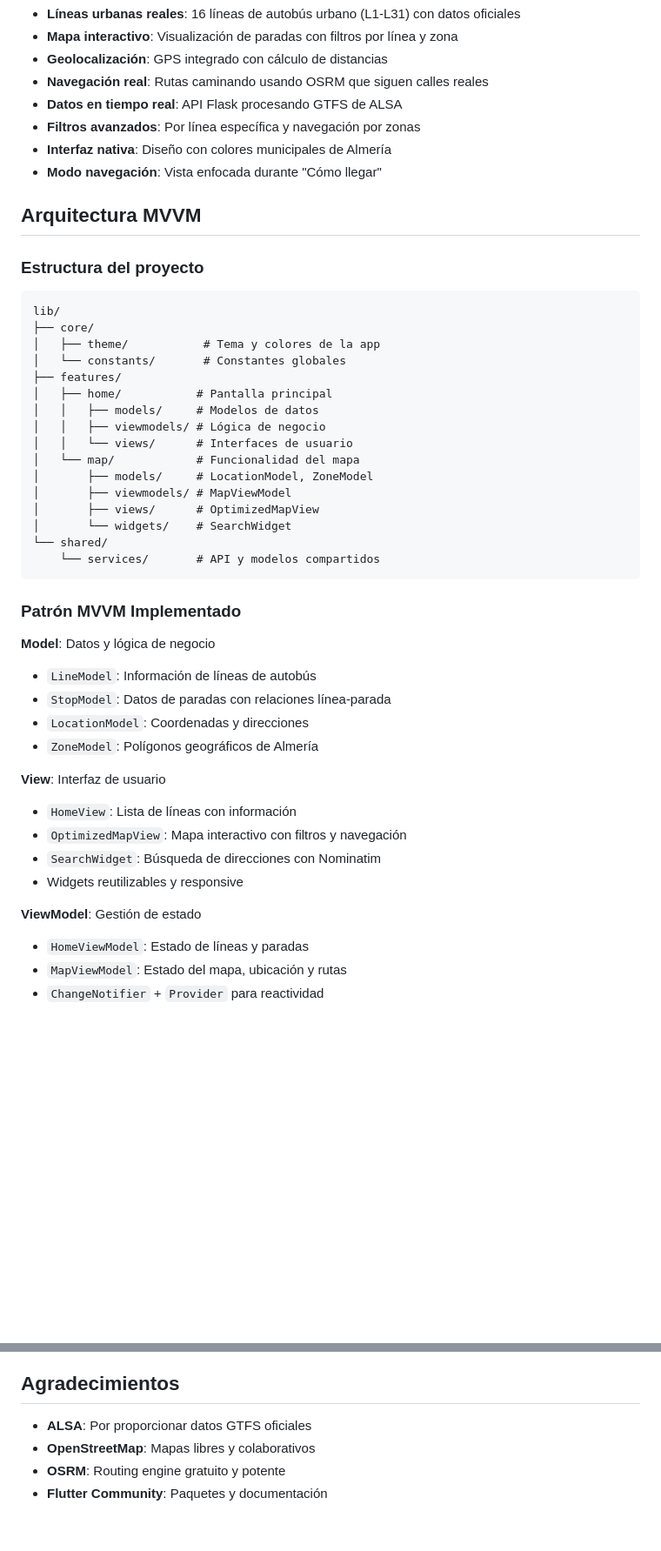
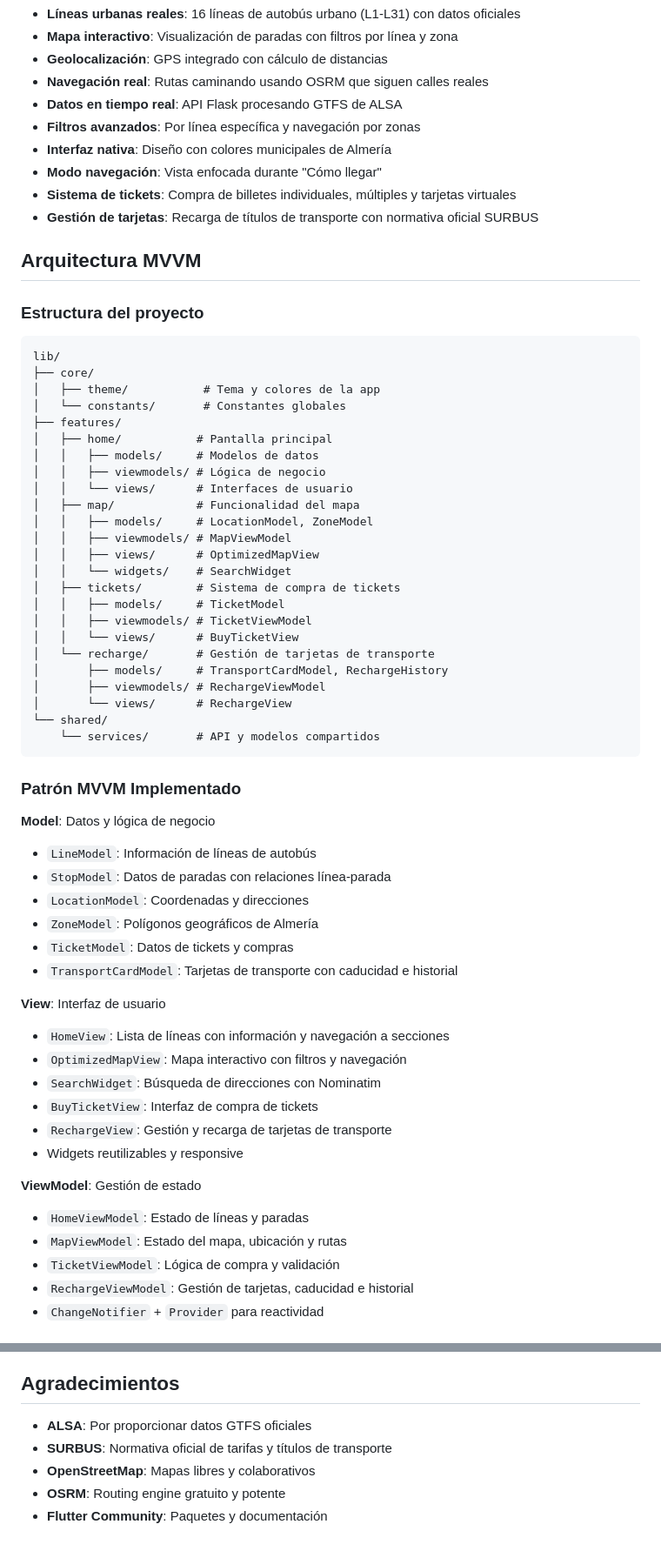
Before and after one commit to FSP-1/AlmeriaRuta, a Markdown page: README.md, 2 parts joined by grey strips. Shown at 87% size. Rendered like a GitHub page; blank space fills up the shorter version.

````diff
--- a/README.md
+++ b/README.md
@@ -12,6 +12,8 @@ Aplicación móvil Flutter para consultar el transporte público de Almería con
 - **Filtros avanzados**: Por línea específica y navegación por zonas
 - **Interfaz nativa**: Diseño con colores municipales de Almería
 - **Modo navegación**: Vista enfocada durante "Cómo llegar"
+- **Sistema de tickets**: Compra de billetes individuales, múltiples y tarjetas virtuales
+- **Gestión de tarjetas**: Recarga de títulos de transporte con normativa oficial SURBUS
 
 ## Arquitectura MVVM
 
@@ -27,11 +29,19 @@ lib/
 │   │   ├── models/     # Modelos de datos
 │   │   ├── viewmodels/ # Lógica de negocio
 │   │   └── views/      # Interfaces de usuario
-│   └── map/            # Funcionalidad del mapa
-│       ├── models/     # LocationModel, ZoneModel
-│       ├── viewmodels/ # MapViewModel
-│       ├── views/      # OptimizedMapView
-│       └── widgets/    # SearchWidget
+│   ├── map/            # Funcionalidad del mapa
+│   │   ├── models/     # LocationModel, ZoneModel
+│   │   ├── viewmodels/ # MapViewModel
+│   │   ├── views/      # OptimizedMapView
+│   │   └── widgets/    # SearchWidget
+│   ├── tickets/        # Sistema de compra de tickets
+│   │   ├── models/     # TicketModel
+│   │   ├── viewmodels/ # TicketViewModel
+│   │   └── views/      # BuyTicketView
+│   └── recharge/       # Gestión de tarjetas de transporte
+│       ├── models/     # TransportCardModel, RechargeHistory
+│       ├── viewmodels/ # RechargeViewModel
+│       └── views/      # RechargeView
 └── shared/
     └── services/       # API y modelos compartidos
 ```
@@ -44,16 +54,22 @@ lib/
 - `StopModel`: Datos de paradas con relaciones línea-parada
 - `LocationModel`: Coordenadas y direcciones
 - `ZoneModel`: Polígonos geográficos de Almería
+- `TicketModel`: Datos de tickets y compras
+- `TransportCardModel`: Tarjetas de transporte con caducidad e historial
 
 **View**: Interfaz de usuario
 
-- `HomeView`: Lista de líneas con información
+- `HomeView`: Lista de líneas con información y navegación a secciones
 - `OptimizedMapView`: Mapa interactivo con filtros y navegación
 - `SearchWidget`: Búsqueda de direcciones con Nominatim
+- `BuyTicketView`: Interfaz de compra de tickets
+- `RechargeView`: Gestión y recarga de tarjetas de transporte
 - Widgets reutilizables y responsive
 
 **ViewModel**: Gestión de estado
 
 - `HomeViewModel`: Estado de líneas y paradas
 - `MapViewModel`: Estado del mapa, ubicación y rutas
+- `TicketViewModel`: Lógica de compra y validación
+- `RechargeViewModel`: Gestión de tarjetas, caducidad e historial
 - `ChangeNotifier` + `Provider` para reactividad
@@ -281,6 +344,7 @@ Este proyecto está bajo la Licencia MIT - ver [LICENSE](LICENSE) para detalles.
 ## Agradecimientos
 
 - **ALSA**: Por proporcionar datos GTFS oficiales
+- **SURBUS**: Normativa oficial de tarifas y títulos de transporte
 - **OpenStreetMap**: Mapas libres y colaborativos
 - **OSRM**: Routing engine gratuito y potente
 - **Flutter Community**: Paquetes y documentación
````
Also changed, not shown: other parts of README.md (+47 -0 lines).
